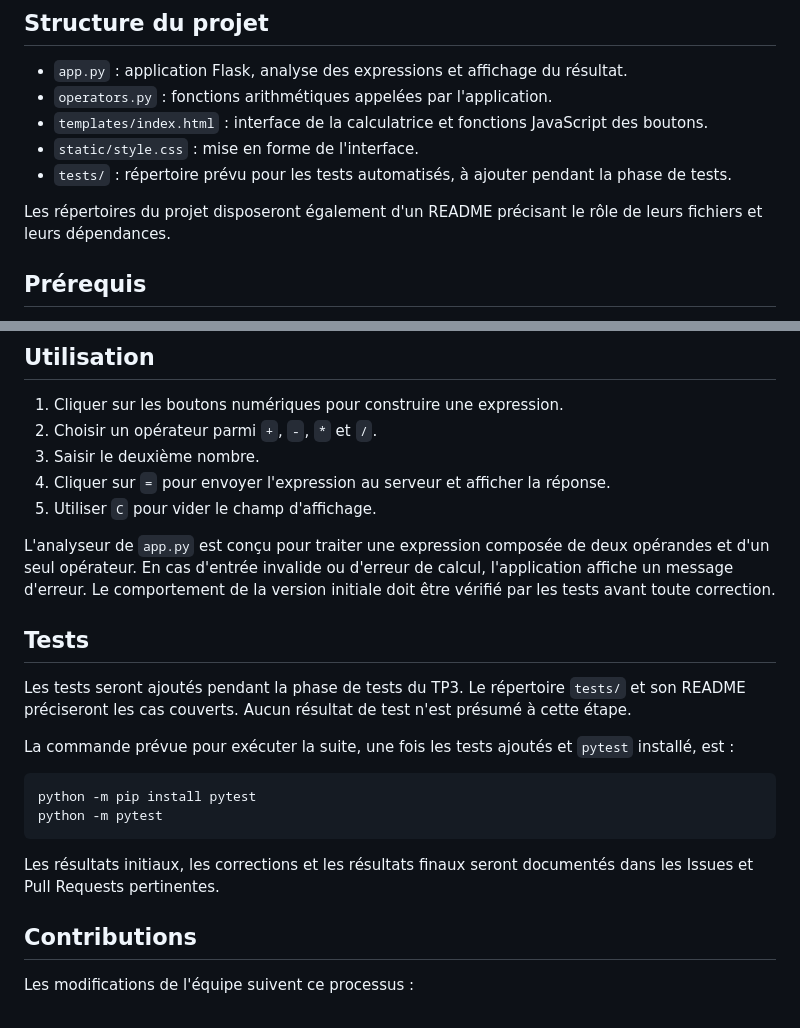
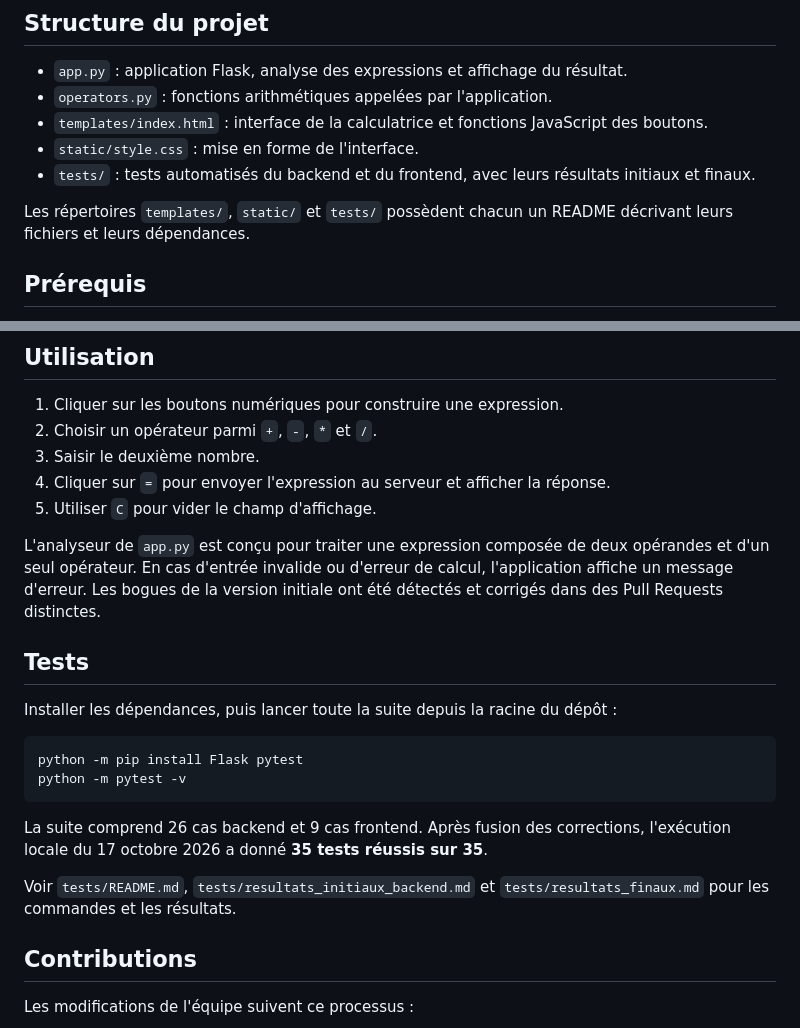
Before and after one commit to celeblond/TP3-LOG3000, a Markdown page: README.md, 2 parts joined by grey strips. Drawn GitHub-style.

Commit message:
docs: update project test status

````diff
--- a/README.md
+++ b/README.md
@@ -15,9 +15,9 @@ Le TP3 consiste à organiser le dépôt GitHub, documenter la base de code exist
 - `operators.py` : fonctions arithmétiques appelées par l'application.
 - `templates/index.html` : interface de la calculatrice et fonctions JavaScript des boutons.
 - `static/style.css` : mise en forme de l'interface.
-- `tests/` : répertoire prévu pour les tests automatisés, à ajouter pendant la phase de tests.
+- `tests/` : tests automatisés du backend et du frontend, avec leurs résultats initiaux et finaux.
 
-Les répertoires du projet disposeront également d'un README précisant le rôle de leurs fichiers et leurs dépendances.
+Les répertoires `templates/`, `static/` et `tests/` possèdent chacun un README décrivant leurs fichiers et leurs dépendances.
 
 ## Prérequis
 
@@ -68,20 +68,20 @@ Le serveur lancé de cette manière est destiné au développement local.
 4. Cliquer sur `=` pour envoyer l'expression au serveur et afficher la réponse.
 5. Utiliser `C` pour vider le champ d'affichage.
 
-L'analyseur de `app.py` est conçu pour traiter une expression composée de deux opérandes et d'un seul opérateur. En cas d'entrée invalide ou d'erreur de calcul, l'application affiche un message d'erreur. Le comportement de la version initiale doit être vérifié par les tests avant toute correction.
+L'analyseur de `app.py` est conçu pour traiter une expression composée de deux opérandes et d'un seul opérateur. En cas d'entrée invalide ou d'erreur de calcul, l'application affiche un message d'erreur. Les bogues de la version initiale ont été détectés et corrigés dans des Pull Requests distinctes.
 
 ## Tests
 
-Les tests seront ajoutés pendant la phase de tests du TP3. Le répertoire `tests/` et son README préciseront les cas couverts. Aucun résultat de test n'est présumé à cette étape.
-
-La commande prévue pour exécuter la suite, une fois les tests ajoutés et `pytest` installé, est :
+Installer les dépendances, puis lancer toute la suite depuis la racine du dépôt :
 
 ```bash
-python -m pip install pytest
-python -m pytest
+python -m pip install Flask pytest
+python -m pytest -v
 ```
 
-Les résultats initiaux, les corrections et les résultats finaux seront documentés dans les Issues et Pull Requests pertinentes.
+La suite comprend 26 cas backend et 9 cas frontend. Après fusion des corrections, l'exécution locale du 17 octobre 2026 a donné **35 tests réussis sur 35**.
+
+Voir `tests/README.md`, `tests/resultats_initiaux_backend.md` et `tests/resultats_finaux.md` pour les commandes et les résultats.
 
 ## Contributions
 
````
